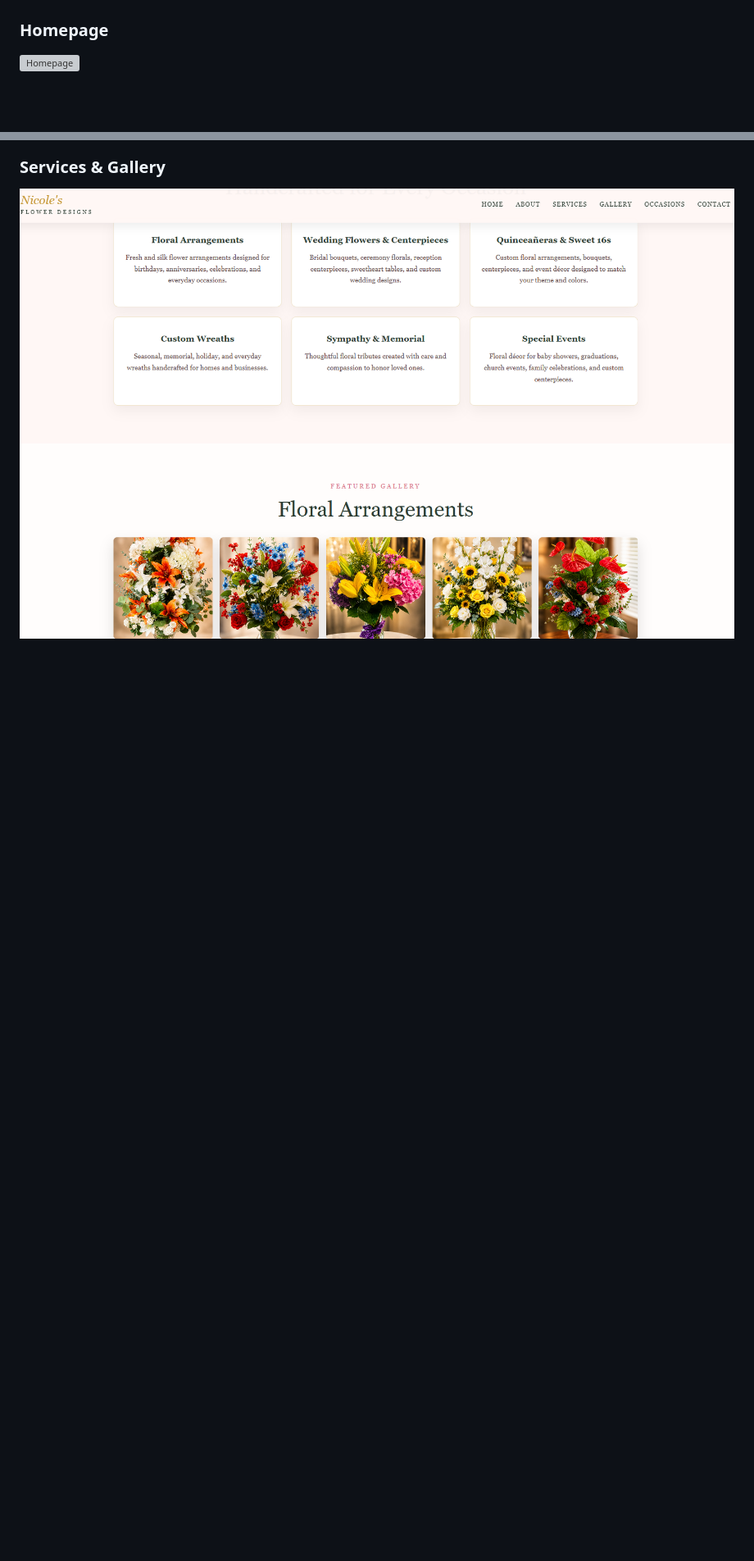
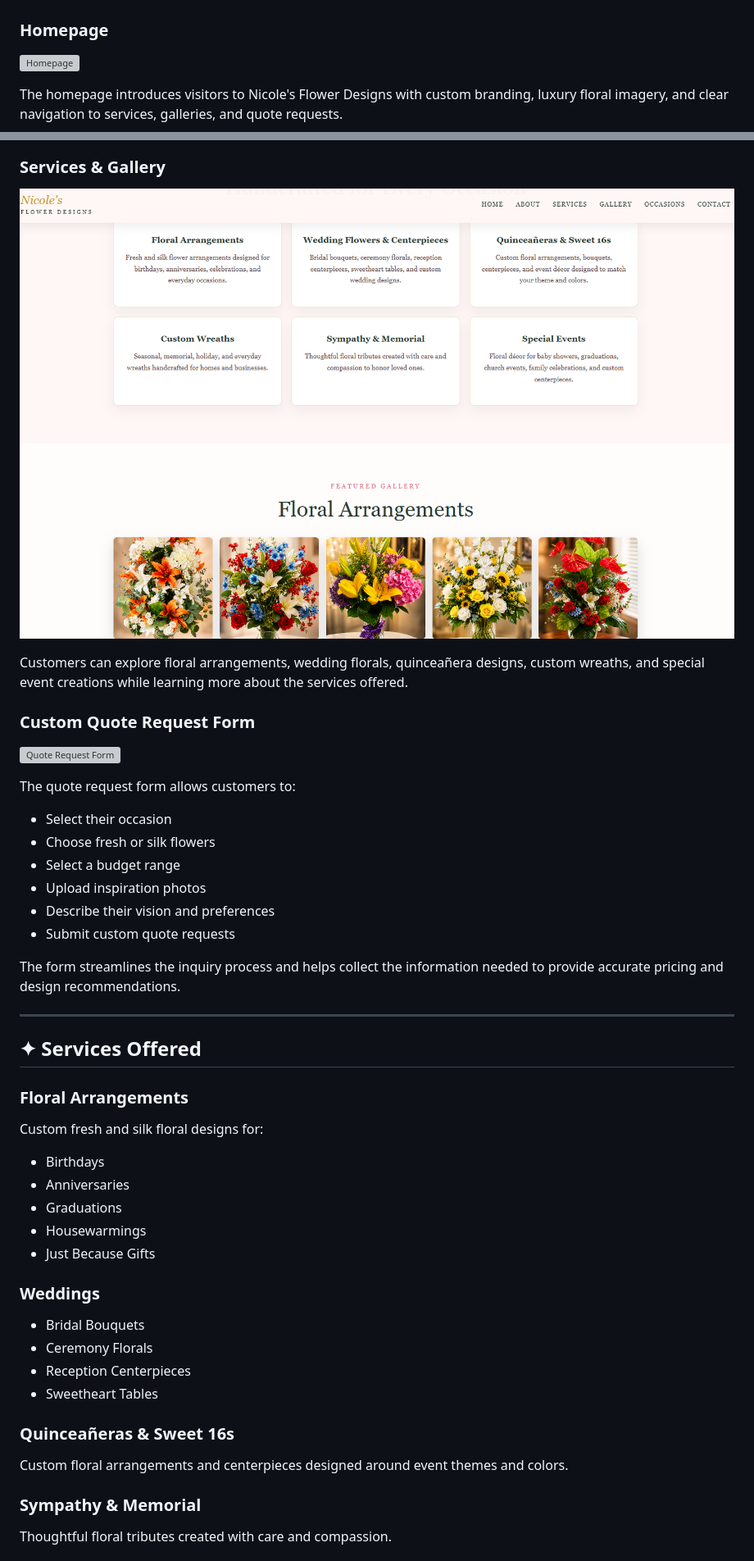
Before and after one commit to angelacoreas1989-boop/nicole-flower-designs, a Markdown page: README.md, 2 parts joined by grey strips. Shown at 82% size. Drawn GitHub-style; blank space fills up the shorter version; grey boxes are pictures that could not be loaded.

```diff
--- a/README.md
+++ b/README.md
@@ -106,6 +132,55 @@ HTML • CSS • JavaScript • Git • GitHub • VS Code
 
 ![Homepage](./assets/Homepage.png)
 
+The homepage introduces visitors to Nicole's Flower Designs with custom branding, luxury floral imagery, and clear navigation to services, galleries, and quote requests.
+
 ### Services & Gallery
 
 ![Services and Gallery](./assets/services-gallery.png)
+
+Customers can explore floral arrangements, wedding florals, quinceañera designs, custom wreaths, and special event creations while learning more about the services offered.
+
+### Custom Quote Request Form
+
+![Quote Request Form](./assets/contact-form.png)
+
+The quote request form allows customers to:
+
+* Select their occasion
+* Choose fresh or silk flowers
+* Select a budget range
+* Upload inspiration photos
+* Describe their vision and preferences
+* Submit custom quote requests
+
+The form streamlines the inquiry process and helps collect the information needed to provide accurate pricing and design recommendations.
+
+---
+
+## ✦ Services Offered
+
+### Floral Arrangements
+
+Custom fresh and silk floral designs for:
+
+* Birthdays
+* Anniversaries
+* Graduations
+* Housewarmings
+* Just Because Gifts
+
+### Weddings
+
+* Bridal Bouquets
+* Ceremony Florals
+* Reception Centerpieces
+* Sweetheart Tables
+
+### Quinceañeras & Sweet 16s
+
+Custom floral arrangements and centerpieces designed around event themes and colors.
+
+### Sympathy & Memorial
+
+Thoughtful floral tributes created with care and compassion.
+
```
Also changed, not shown: other parts of README.md (+149 -73 lines).
